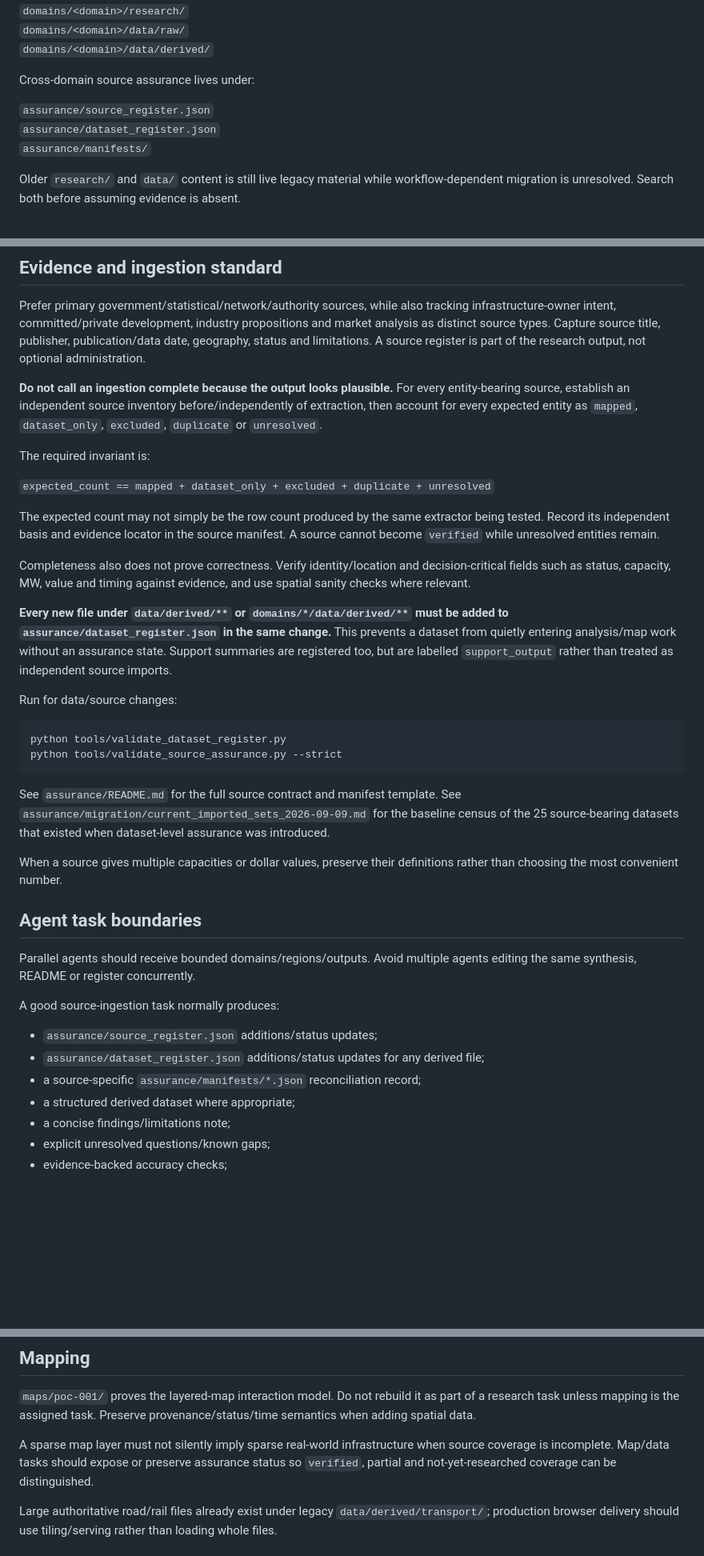
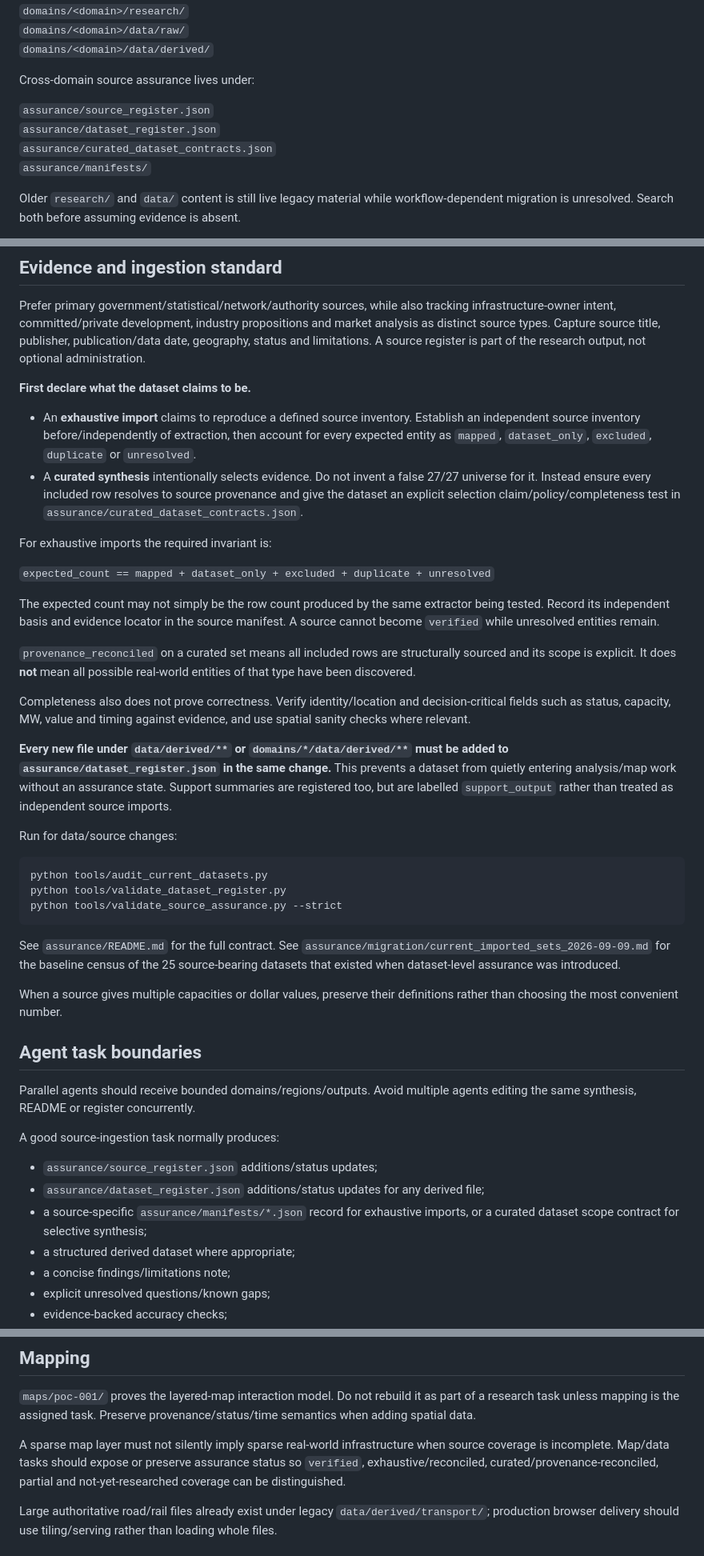
Before and after one commit to thilliam/VECA-2075, a Markdown page: AGENTS.md, 3 parts joined by grey strips. Shown at 80% size. GitHub-like rendering; blank space fills up the shorter version.

Commit message:
Assurance: teach agents exhaustive versus curated data rules

````diff
--- a/AGENTS.md
+++ b/AGENTS.md
@@ -51,6 +51,7 @@ Cross-domain source assurance lives under:
 
 `assurance/source_register.json`
 `assurance/dataset_register.json`
+`assurance/curated_dataset_contracts.json`
 `assurance/manifests/`
 
 Older `research/` and `data/` content is still live legacy material while workflow-dependent migration is unresolved. Search both before assuming evidence is absent.
@@ -63,13 +64,18 @@ Do not duplicate large files merely to satisfy the target directory layout.
 
 Prefer primary government/statistical/network/authority sources, while also tracking infrastructure-owner intent, committed/private development, industry propositions and market analysis as distinct source types. Capture source title, publisher, publication/data date, geography, status and limitations. A source register is part of the research output, not optional administration.
 
-**Do not call an ingestion complete because the output looks plausible.** For every entity-bearing source, establish an independent source inventory before/independently of extraction, then account for every expected entity as `mapped`, `dataset_only`, `excluded`, `duplicate` or `unresolved`.
+**First declare what the dataset claims to be.**
 
-The required invariant is:
+- An **exhaustive import** claims to reproduce a defined source inventory. Establish an independent source inventory before/independently of extraction, then account for every expected entity as `mapped`, `dataset_only`, `excluded`, `duplicate` or `unresolved`.
+- A **curated synthesis** intentionally selects evidence. Do not invent a false 27/27 universe for it. Instead ensure every included row resolves to source provenance and give the dataset an explicit selection claim/policy/completeness test in `assurance/curated_dataset_contracts.json`.
+
+For exhaustive imports the required invariant is:
 
 `expected_count == mapped + dataset_only + excluded + duplicate + unresolved`
 
 The expected count may not simply be the row count produced by the same extractor being tested. Record its independent basis and evidence locator in the source manifest. A source cannot become `verified` while unresolved entities remain.
+
+`provenance_reconciled` on a curated set means all included rows are structurally sourced and its scope is explicit. It does **not** mean all possible real-world entities of that type have been discovered.
 
 Completeness also does not prove correctness. Verify identity/location and decision-critical fields such as status, capacity, MW, value and timing against evidence, and use spatial sanity checks where relevant.
 
@@ -78,11 +84,12 @@ Completeness also does not prove correctness. Verify identity/location and decis
 Run for data/source changes:
 
 ```bash
+python tools/audit_current_datasets.py
 python tools/validate_dataset_register.py
 python tools/validate_source_assurance.py --strict
 ```
 
-See `assurance/README.md` for the full source contract and manifest template. See `assurance/migration/current_imported_sets_2026-09-09.md` for the baseline census of the 25 source-bearing datasets that existed when dataset-level assurance was introduced.
+See `assurance/README.md` for the full contract. See `assurance/migration/current_imported_sets_2026-09-09.md` for the baseline census of the 25 source-bearing datasets that existed when dataset-level assurance was introduced.
 
 When a source gives multiple capacities or dollar values, preserve their definitions rather than choosing the most convenient number.
 
@@ -93,7 +100,7 @@ Parallel agents should receive bounded domains/regions/outputs. Avoid multiple a
 A good source-ingestion task normally produces:
 - `assurance/source_register.json` additions/status updates;
 - `assurance/dataset_register.json` additions/status updates for any derived file;
-- a source-specific `assurance/manifests/*.json` reconciliation record;
+- a source-specific `assurance/manifests/*.json` record for exhaustive imports, or a curated dataset scope contract for selective synthesis;
 - a structured derived dataset where appropriate;
 - a concise findings/limitations note;
 - explicit unresolved questions/known gaps;
@@ -106,7 +113,7 @@ If new work conflicts with doctrine or an existing decision, stop and surface th
 
 `maps/poc-001/` proves the layered-map interaction model. Do not rebuild it as part of a research task unless mapping is the assigned task. Preserve provenance/status/time semantics when adding spatial data.
 
-A sparse map layer must not silently imply sparse real-world infrastructure when source coverage is incomplete. Map/data tasks should expose or preserve assurance status so `verified`, partial and not-yet-researched coverage can be distinguished.
+A sparse map layer must not silently imply sparse real-world infrastructure when source coverage is incomplete. Map/data tasks should expose or preserve assurance status so `verified`, exhaustive/reconciled, curated/provenance-reconciled, partial and not-yet-researched coverage can be distinguished.
 
 Large authoritative road/rail files already exist under legacy `data/derived/transport/`; production browser delivery should use tiling/serving rather than loading whole files.
 
````
